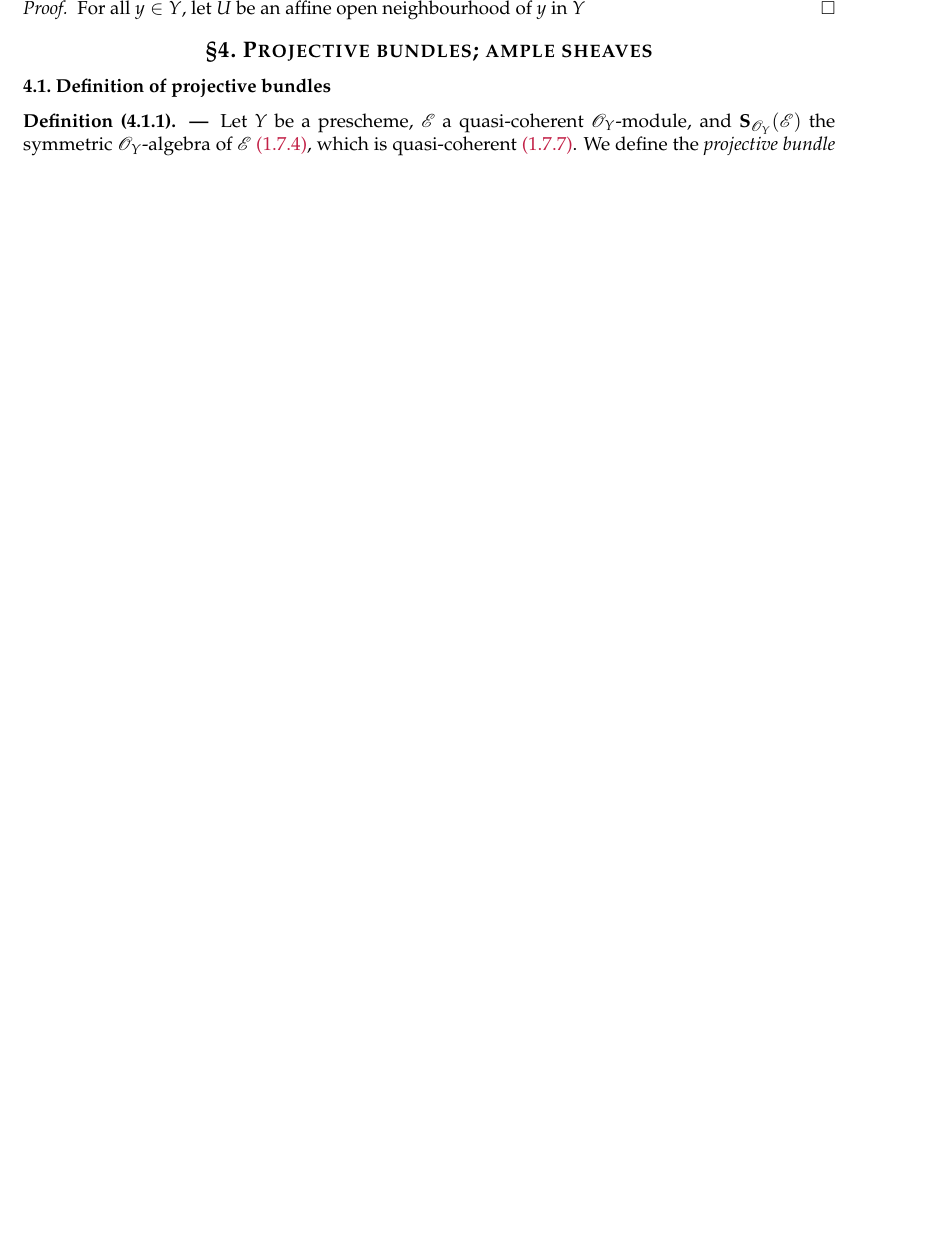
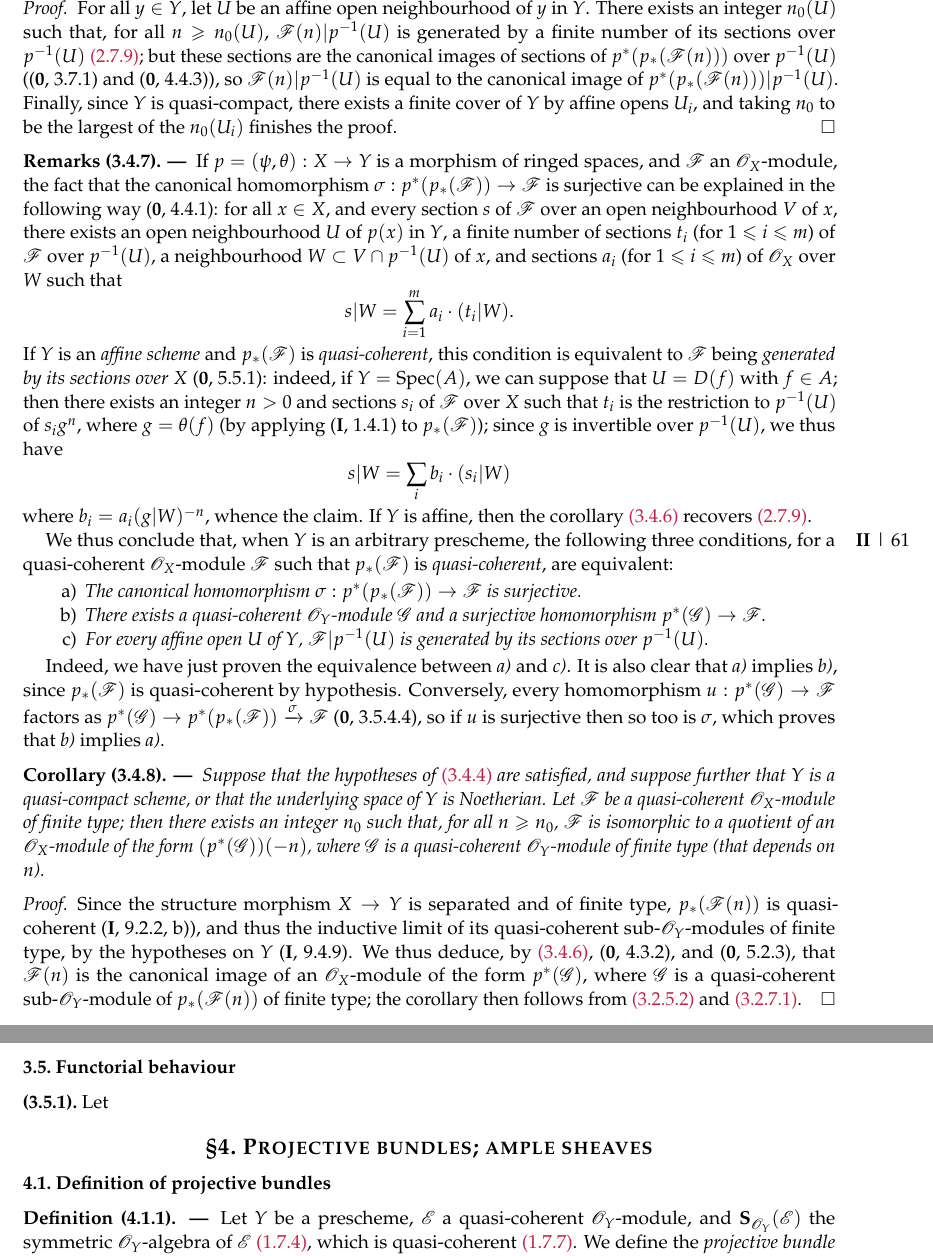
Before and after one commit to ryankeleti/ega, a LaTeX paper (ega2.tex, which reads ega2/ega2-3.tex): part of page 44 of 122 before the commit and two parts of pages 44 and 45 of 123 after it, the two joined at a grey line, cut so that both start at the same text, the shorter picture padded with empty space. Compiled offline with pdfLaTeX.

Commit message:
finished 3.4

```diff
--- a/ega2/ega2-3.tex
+++ b/ega2/ega2-3.tex
@@ -665,12 +665,61 @@ Then there exists $n_0$ such that, for all $n\geq n_0$, the canonical homomorphi
 \end{corollary}
 
 \begin{proof}
-For all $y\in Y$, let $U$ be an affine open neighbourhood of $y$ in $Y$
+For all $y\in Y$, let $U$ be an affine open neighbourhood of $y$ in $Y$.
+There exists an integer $n_0(U)$ such that, for all $n\geq n_0(U)$, $\sh{F}(n)|p^{-1}(U)$ is generated by a finite number of its sections over $p^{-1}(U)$ \sref{II.2.7.9};
+but these sections are the canonical images of sections of $p^*(p_*(\sh{F}(n)))$ over $p^{-1}(U)$ (\sref[0]{0.3.7.1} and \sref[0]{0.4.4.3}), so $\sh{F}(n)|p^{-1}(U)$ is equal to the canonical image of $p^*(p_*(\sh{F}(n)))|p^{-1}(U)$.
+Finally, since $Y$ is quasi-compact, there exists a finite cover of $Y$ by affine opens $U_i$, and taking $n_0$ to be the largest of the $n_0(U_i)$ finishes the proof.
+\end{proof}
+
+\begin{remarks}[3.4.7]
+\label{II.3.4.7}
+If $p=(\psi,\theta):X\to Y$ is a morphism of ringed spaces, and $\sh{F}$ an $\sh{O}_X$-module, the fact that the canonical homomorphism $\sigma:p^*(p_*(\sh{F}))\to\sh{F}$ is surjective can be explained in the following way \sref[0]{0.4.4.1}: for all $x\in X$, and every section $s$ of $\sh{F}$ over an open neighbourhood $V$ of $x$, there exists an open neighbourhood $U$ of $p(x)$ in $Y$, a finite number of sections $t_i$ (for $1\leq i\leq m$) of $\sh{F}$ over $p^{-1}(U)$, a neighbourhood $W\subset V\cap p^{-1}(U)$ of $x$, and sections $a_i$ (for $1\leq i\leq m$) of $\sh{O}_X$ over $W$ such that
+\[
+  s|W = \sum_{i=1}^m a_i\cdot(t_i|W).
+\]
+If $Y$ is an \emph{affine scheme} and $p_*(\sh{F})$ is \emph{quasi-coherent}, this condition is equivalent to $\sh{F}$ being \emph{generated by its sections over $X$} \sref[0]{0.5.5.1}: indeed, if $Y=\Spec(A)$, we can suppose that $U=D(f)$ with $f\in A$;
+then there exists an integer $n>0$ and sections $s_i$ of $\sh{F}$ over $X$ such that $t_i$ is the restriction to $p^{-1}(U)$ of $s_ig^n$, where $g=\theta(f)$ (by applying \sref[I]{I.1.4.1} to $p_*(\sh{F})$);
+since $g$ is invertible over $p^{-1}(U)$, we thus have
+\[
+  s|W = \sum_i b_i\cdot(s_i|W)
+\]
+where $b_i=a_i(g|W)^{-n}$, whence the claim.
+If $Y$ is affine, then the corollary \sref{II.3.4.6} recovers \sref{II.2.7.9}.
+
+\oldpage[II]{61}
+We thus conclude that, when $Y$ is an arbitrary prescheme, the following three conditions, for a quasi-coherent $\sh{O}_X$-module $\sh{F}$ such that $p_*(\sh{F})$ is \emph{quasi-coherent}, are equivalent:
+\begin{enumerate}
+  \item[a)] \emph{The canonical homomorphism $\sigma:p^*(p_*(\sh{F}))\to\sh{F}$ is surjective.}
+  \item[b)] \emph{There exists a quasi-coherent $\sh{O}_Y$-module $\sh{G}$ and a surjective homomorphism $p^*(\sh{G})\to\sh{F}$.}
+  \item[c)] \emph{For every affine open $U$ of $Y$, $\sh{F}|p^{-1}(U)$ is generated by its sections over $p^{-1}(U)$.}
+\end{enumerate}
+
+Indeed, we have just proven the equivalence between \emph{a)} and \emph{c)}.
+It is also clear that \emph{a)} implies \emph{b)}, since $p_*(\sh{F})$ is quasi-coherent by hypothesis.
+Conversely, every homomorphism $u:p^*(\sh{G})\to\sh{F}$ factors as $p^*(\sh{G})\to p^*(p_*(\sh{F}))\xrightarrow{\sigma}\sh{F}$ \sref[0]{0.3.5.4.4}, so if $u$ is surjective then so too is $\sigma$, which proves that \emph{b)} implies \emph{a)}.
+\end{remarks}
+
+\begin{corollary}[3.4.8]
+\label{II.3.4.8}
+Suppose that the hypotheses of \sref{II.3.4.4} are satisfied, and suppose further that $Y$ is a quasi-compact scheme, or that the underlying space of $Y$ is Noetherian.
+Let $\sh{F}$ be a quasi-coherent $\sh{O}_X$-module of finite type;
+then there exists an integer $n_0$ such that, for all $n\geq n_0$, $\sh{F}$ is isomorphic to a quotient of an $\sh{O}_X$-module of the form $(p^*(\sh{G}))(-n)$, where $\sh{G}$ is a quasi-coherent $\sh{O}_Y$-module of finite type (that depends on $n$).
+\end{corollary}
+
+\begin{proof}
+Since the structure morphism $X\to Y$ is separated and of finite type, $p_*(\sh{F}(n))$ is quasi-coherent \sref[I]{I.9.2.2}[b)], and thus the inductive limit of its quasi-coherent sub-$\sh{O}_Y$-modules of finite type, by the hypotheses on $Y$ \sref[I]{I.9.4.9}.
+We thus deduce, by \sref{II.3.4.6}, \sref[0]{0.4.3.2}, and \sref[0]{0.5.2.3}, that $\sh{F}(n)$ is the canonical image of an $\sh{O}_X$-module of the form $p^*(\sh{G})$, where $\sh{G}$ is a quasi-coherent sub-$\sh{O}_Y$-module of $p_*(\sh{F}(n))$ of finite type;
+the corollary then follows from \sref{II.3.2.5.2} and \sref{II.3.2.7.1}.
 \end{proof}
 
 
-% \subsection{Functorial behaviour}
-% \label{subsection:II.3.5}
+\subsection{Functorial behaviour}
+\label{subsection:II.3.5}
+
+\begin{env}[3.5.1]
+\label{II.3.5.1}
+Let
+\end{env}
 
 
 % \subsection{Closed subpreschemes of $\operatorname{Proj}(\mathcal{S})$}
```
Also changed, not shown: CONTRIBUTING.md (+1 -6 lines), STYLE.md (+1 -1 lines).
